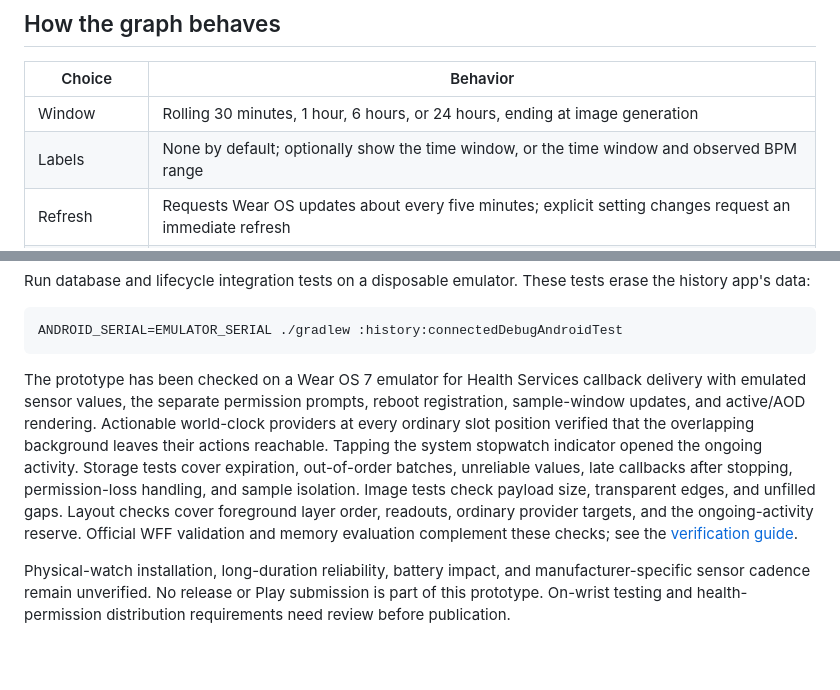
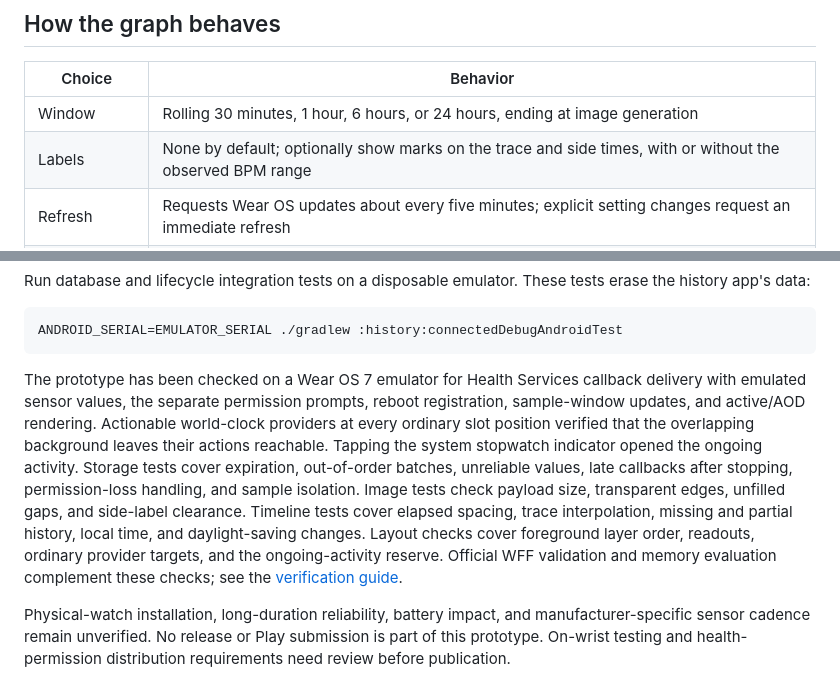
Before and after one commit to j-256/binary-watch-face, a Markdown page: docs/heart-rate-prototype.md, 2 parts joined by grey strips. GitHub-like rendering; blank space fills up the shorter version.

````diff
--- a/docs/heart-rate-prototype.md
+++ b/docs/heart-rate-prototype.md
@@ -79,7 +81,7 @@ The shorter windows show less of the fixture: thirty minutes covers modest varia
 | Choice | Behavior |
 | --- | --- |
 | Window | Rolling 30 minutes, 1 hour, 6 hours, or 24 hours, ending at image generation |
-| Labels | None by default; optionally show the time window, or the time window and observed BPM range |
+| Labels | None by default; optionally show marks on the trace and side times, with or without the observed BPM range |
 | Refresh | Requests Wear OS updates about every five minutes; explicit setting changes request an immediate refresh |
 | Trace | Dim bucket averages with a faint min/max envelope to retain short peaks and a soft fill beneath each connected segment |
 | Missing data | Breaks both the trace and its fill when adjacent readings are more than two minutes apart; gaps shorter than a display bucket can disappear at long spans |
@@ -119,7 +140,7 @@ Run database and lifecycle integration tests on a disposable emulator. These tes
 ANDROID_SERIAL=EMULATOR_SERIAL ./gradlew :history:connectedDebugAndroidTest
 ```
 
-The prototype has been checked on a Wear OS 7 emulator for Health Services callback delivery with emulated sensor values, the separate permission prompts, reboot registration, sample-window updates, and active/AOD rendering. Actionable world-clock providers at every ordinary slot position verified that the overlapping background leaves their actions reachable. Tapping the system stopwatch indicator opened the ongoing activity. Storage tests cover expiration, out-of-order batches, unreliable values, late callbacks after stopping, permission-loss handling, and sample isolation. Image tests check payload size, transparent edges, and unfilled gaps. Layout checks cover foreground layer order, readouts, ordinary provider targets, and the ongoing-activity reserve. Official WFF validation and memory evaluation complement these checks; see the [verification guide](layout-verification.md).
+The prototype has been checked on a Wear OS 7 emulator for Health Services callback delivery with emulated sensor values, the separate permission prompts, reboot registration, sample-window updates, and active/AOD rendering. Actionable world-clock providers at every ordinary slot position verified that the overlapping background leaves their actions reachable. Tapping the system stopwatch indicator opened the ongoing activity. Storage tests cover expiration, out-of-order batches, unreliable values, late callbacks after stopping, permission-loss handling, and sample isolation. Image tests check payload size, transparent edges, unfilled gaps, and side-label clearance. Timeline tests cover elapsed spacing, trace interpolation, missing and partial history, local time, and daylight-saving changes. Layout checks cover foreground layer order, readouts, ordinary provider targets, and the ongoing-activity reserve. Official WFF validation and memory evaluation complement these checks; see the [verification guide](layout-verification.md).
 
 Physical-watch installation, long-duration reliability, battery impact, and manufacturer-specific sensor cadence remain unverified. No release or Play submission is part of this prototype. On-wrist testing and health-permission distribution requirements need review before publication.
 
````
Also changed, not shown: other parts of docs/heart-rate-prototype.md (+23 -2 lines), docs/design-considerations.md (+2 -0 lines), docs/screenshots/history-labels.png, docs/screenshots/history-time-marks-day.png (added), docs/screenshots/history-time-marks-dense.png (added), docs/screenshots/history-time-marks.png (added), 6 other files.
